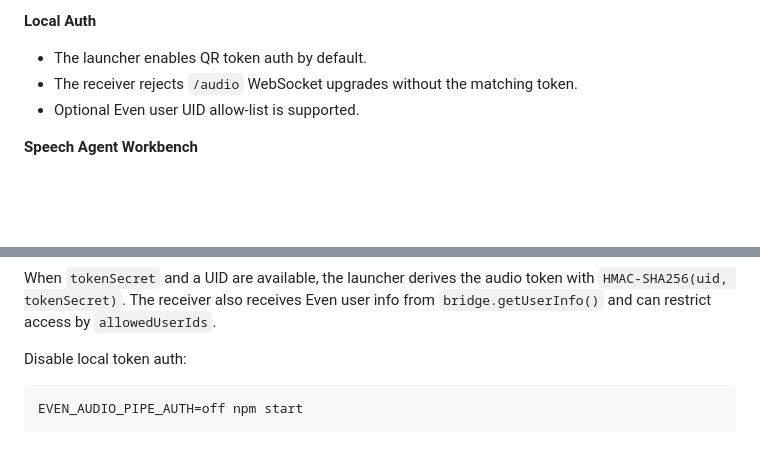
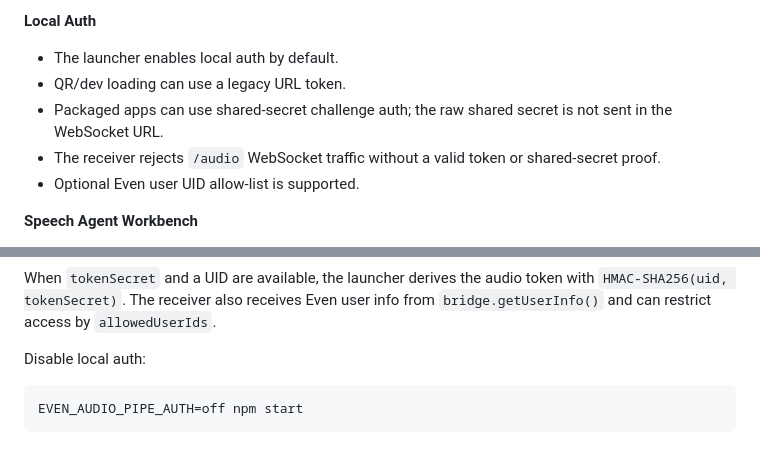
Before and after one commit to aaronrau/even-audio-pipe, a Markdown page: README.md, 2 parts joined by grey strips. GitHub-like rendering; blank space fills up the shorter version.

````diff
--- a/README.md
+++ b/README.md
@@ -160,8 +160,12 @@ workbench.
 
 **Local Auth**
 
-- The launcher enables QR token auth by default.
-- The receiver rejects `/audio` WebSocket upgrades without the matching token.
+- The launcher enables local auth by default.
+- QR/dev loading can use a legacy URL token.
+- Packaged apps can use shared-secret challenge auth; the raw shared secret is
+  not sent in the WebSocket URL.
+- The receiver rejects `/audio` WebSocket traffic without a valid token or
+  shared-secret proof.
 - Optional Even user UID allow-list is supported.
 
 **Speech Agent Workbench**
@@ -371,7 +375,7 @@ When `tokenSecret` and a UID are available, the launcher derives the audio token
 with `HMAC-SHA256(uid, tokenSecret)`. The receiver also receives Even user info
 from `bridge.getUserInfo()` and can restrict access by `allowedUserIds`.
 
-Disable local token auth:
+Disable local auth:
 
 ```bash
 EVEN_AUDIO_PIPE_AUTH=off npm start
````
Also changed, not shown: THIN_CLIENT_AUDIO_RELAY_PLAN.md (+35 -25 lines).
